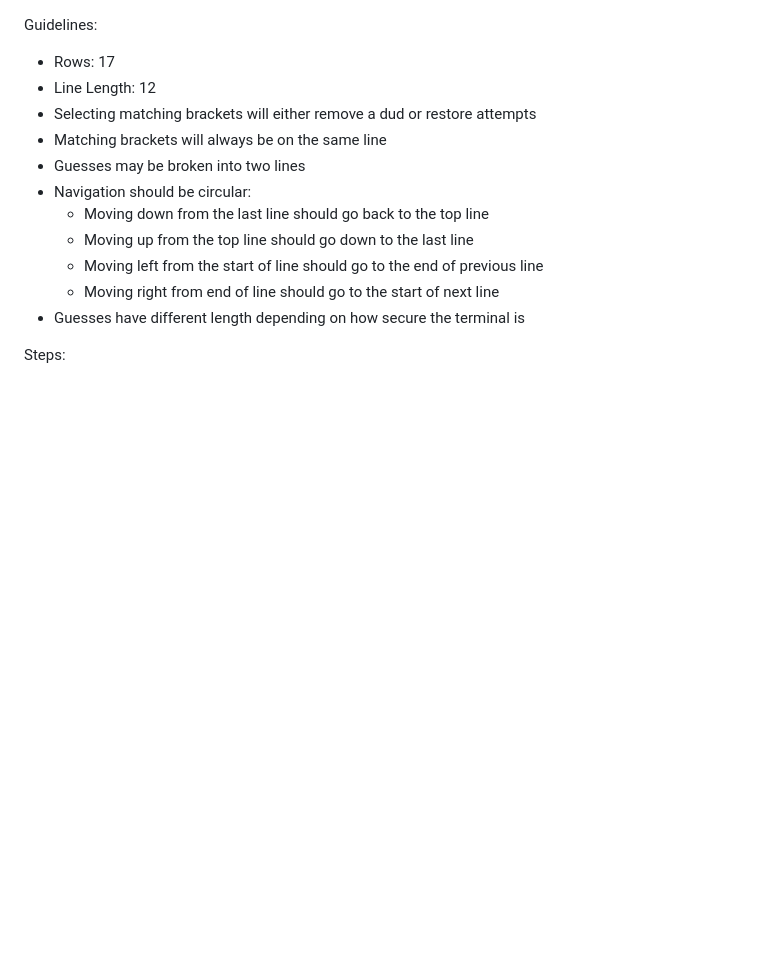
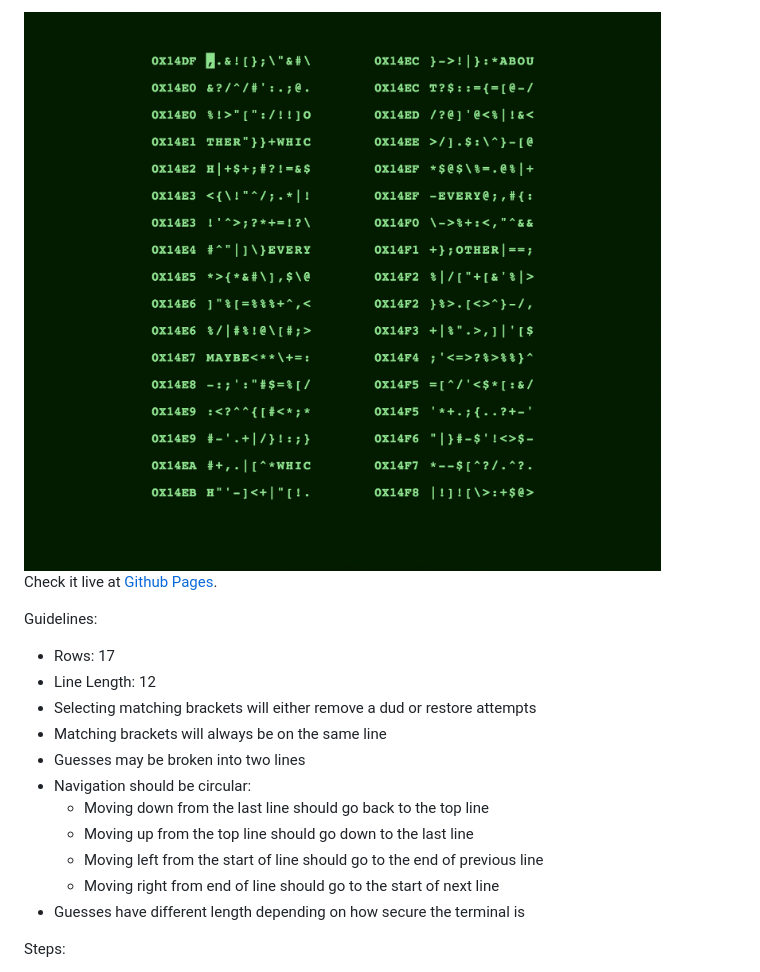
Before and after one commit to yrachid/fallout-terminal, a Markdown page: README.md, the part around the change. GitHub-like rendering; pictures changed too: example.png (added); blank space fills up the shorter version.

Commit message:
Adds readme screenshot

```diff
--- a/README.md
+++ b/README.md
@@ -1,3 +1,8 @@
+
+<img src="./example.png">
+
+Check it live at [Github Pages](https://yrachid.github.io/fallout-terminal/).
+
 Guidelines:
 
 - Rows: 17
```
